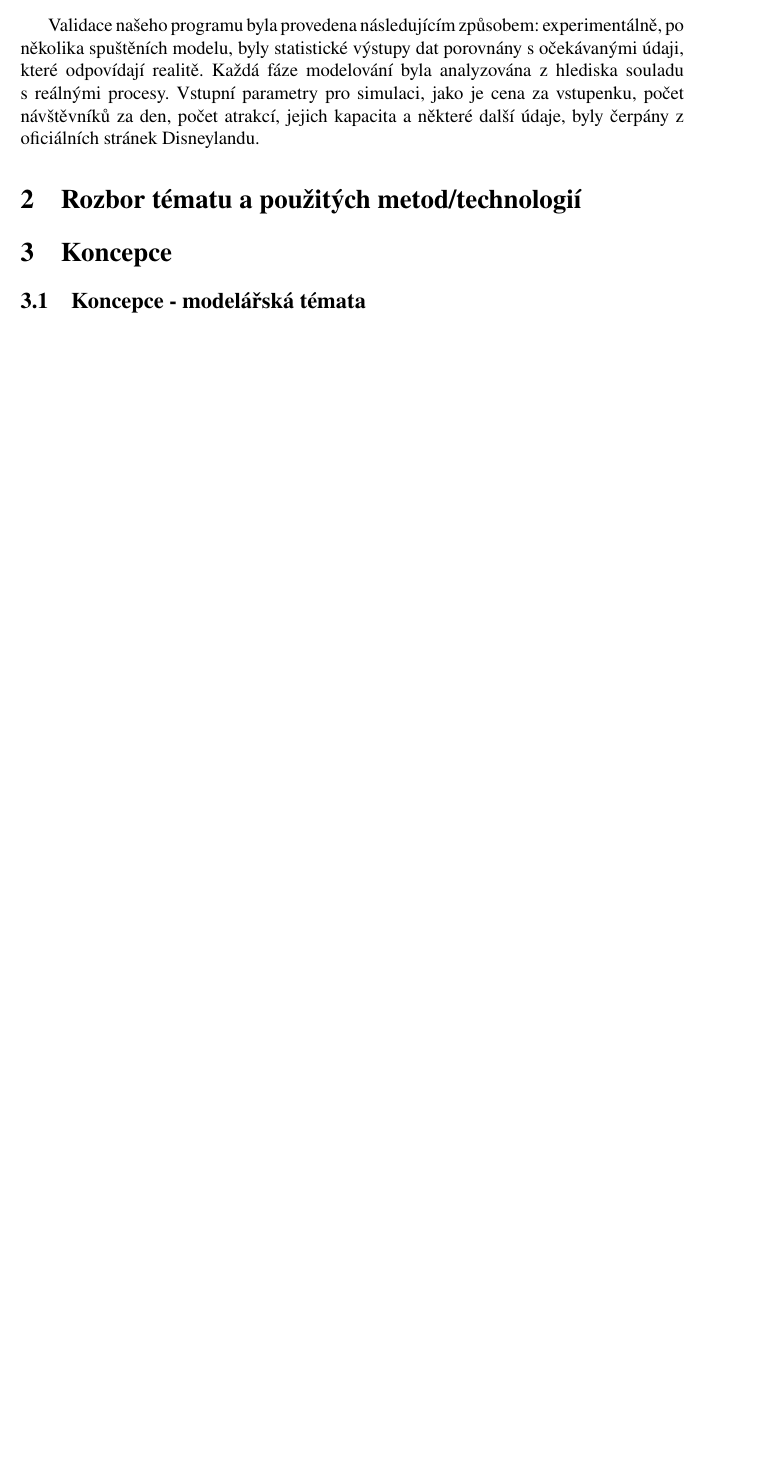
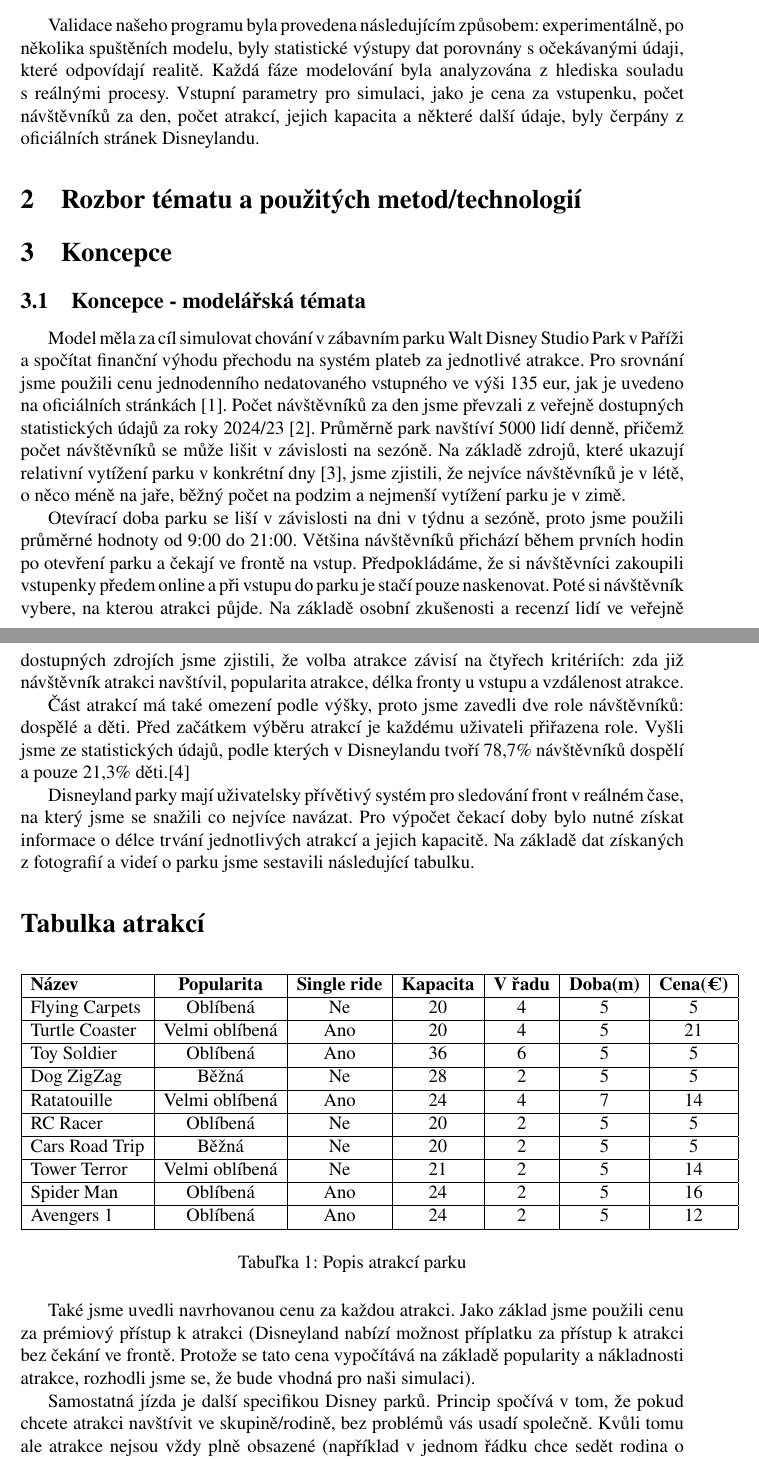
Before and after one commit to M859n8/IMSproj, a LaTeX document (doc/main.tex): part of page 3 of 3 before the commit and two parts of pages 3 and 4 of 5 after it, the two joined at a grey line, cut so that both start at the same text, the shorter picture padded with empty space. Compiled offline with pdfLaTeX; a missing bibliography style is replaced by a similar one.

Commit message:
final source code changes

```diff
--- a/doc/main.tex
+++ b/doc/main.tex
@@ -62,3 +62,35 @@
 
 \section{Koncepce}
 \subsection{Koncepce - modelářská témata}
+Model měla za cíl simulovat chování v zábavním parku Walt Disney Studio Park v Paříži a spočítat finanční výhodu přechodu na systém plateb za jednotlivé atrakce. Pro srovnání jsme použili cenu jednodenního nedatovaného vstupného ve výši 135 eur, jak je uvedeno na oficiálních stránkách [1]. Počet návštěvníků za den jsme převzali z veřejně dostupných statistických údajů za roky 2024/23 [2]. Průměrně park navštíví 5000 lidí denně, přičemž počet návštěvníků se může lišit v závislosti na sezóně. Na základě zdrojů, které ukazují relativní vytížení parku v konkrétní dny [3], jsme zjistili, že nejvíce návštěvníků je v létě, o něco méně na jaře, běžný počet na podzim a nejmenší vytížení parku je v zimě.
+
+Otevírací doba parku se liší v závislosti na dni v týdnu a sezóně, proto jsme použili průměrné hodnoty od 9:00 do 21:00. Většina návštěvníků přichází během prvních hodin po otevření parku a čekají ve frontě na vstup. Předpokládáme, že si návštěvníci zakoupili vstupenky předem online a při vstupu do parku je stačí pouze naskenovat. Poté si návštěvník vybere, na kterou atrakci půjde. Na základě osobní zkušenosti a recenzí lidí ve veřejně dostupných zdrojích jsme zjistili, že volba atrakce závisí na čtyřech kritériích: zda již návštěvník atrakci navštívil, popularita atrakce, délka fronty u vstupu a vzdálenost atrakce.
+
+Část atrakcí má také omezení podle výšky, proto jsme zavedli dve role návštěvníků: dospělé a děti. Před začátkem výběru atrakcí je každému uživateli přiřazena role. Vyšli jsme ze statistických údajů, podle kterých v Disneylandu tvoří 78,7\% návštěvníků dospělí a pouze 21,3\% děti.[4]
+
+Disneyland parky mají uživatelsky přívětivý systém pro sledování front v reálném čase, na který jsme se snažili co nejvíce navázat. Pro výpočet čekací doby bylo nutné získat informace o délce trvání jednotlivých atrakcí a jejich kapacitě. Na základě dat získaných z fotografií a videí o parku jsme sestavili následující tabulku.
+\section*{Tabulka atrakcí}
+
+\begin{table}[h!]
+	\centering
+	\begin{tabular}{|l|c|c|c|c|c|c|c|}
+		\hline
+		\textbf{Název} &\textbf{Popularita}&\textbf{Single ride}&\textbf{Kapacita}&\textbf{V řadu}&\textbf{Doba(m)}&\textbf{Cena(€)}\\ \hline
+		Flying Carpets        & Oblíbená         & Ne               & 20               & 4            & 5         & 5        \\ \hline
+		Turtle Coaster        & Velmi oblíbená   & Ano              & 20               & 4            & 5         & 21       \\ \hline
+		Toy Soldier           & Oblíbená         & Ano              & 36               & 6            & 5         & 5        \\ \hline
+		Dog ZigZag            & Běžná            & Ne               & 28               & 2            & 5         & 5        \\ \hline
+		Ratatouille           & Velmi oblíbená   & Ano              & 24               & 4            & 7         & 14       \\ \hline
+		RC Racer              & Oblíbená         & Ne               & 20               & 2            & 5         & 5        \\ \hline
+		Cars Road Trip        & Běžná            & Ne               & 20               & 2            & 5         & 5        \\ \hline
+		Tower Terror          & Velmi oblíbená   & Ne               & 21               & 2            & 5         & 14       \\ \hline
+		Spider Man            & Oblíbená         & Ano              & 24               & 2            & 5         & 16       \\ \hline
+		Avengers 1            & Oblíbená         & Ano              & 24               & 2            & 5         & 12       \\ \hline
+	\end{tabular}
+	\caption{Popis atrakcí parku}
+	\label{tab:attractions}
+\end{table}
+
+Také jsme uvedli navrhovanou cenu za každou atrakci. Jako základ jsme použili cenu za prémiový přístup k atrakci (Disneyland nabízí možnost příplatku za přístup k atrakci bez čekání ve frontě. Protože se tato cena vypočítává na základě popularity a nákladnosti atrakce, rozhodli jsme se, že bude vhodná pro naši simulaci).
+
+Samostatná jízda je další specifikou Disney parků. Princip spočívá v tom, že pokud chcete atrakci navštívit ve skupině/rodině, bez problémů vás usadí společně. Kvůli tomu ale atrakce nejsou vždy plně obsazené (například v jednom řádku chce sedět rodina o třech lidech a za nimi jde pár. Ti se nevejdou do čtyřmístného řádku, takže jedno místo zůstane neobsazené), což prodlužuje čekací dobu. Proto existuje fronta pro samostatnou jízdu, která umožňuje zaplnit tato volná místa v řadách.
@@ -65,3 +104,7 @@
+Asi půl hodiny před zavřením parku lidé přestávají vybírat nové atrakce. Dojdou k poslední zvolené atrakci a vystojí tam frontu. V tuto dobu začínají atrakce fungovat na plný výkon, maximálně využívají svou kapacitu a snaží se přepravit všechny lidi, kteří ještě čekají ve frontě.
+
+
+
 \subsection{Koncepce - implementační témata}
 
 \section{Architektura simulačního modelu/simulátoru}
```
Also changed, not shown: Makefile, doc/main.tex (7 more changed lines), 2 other files.
